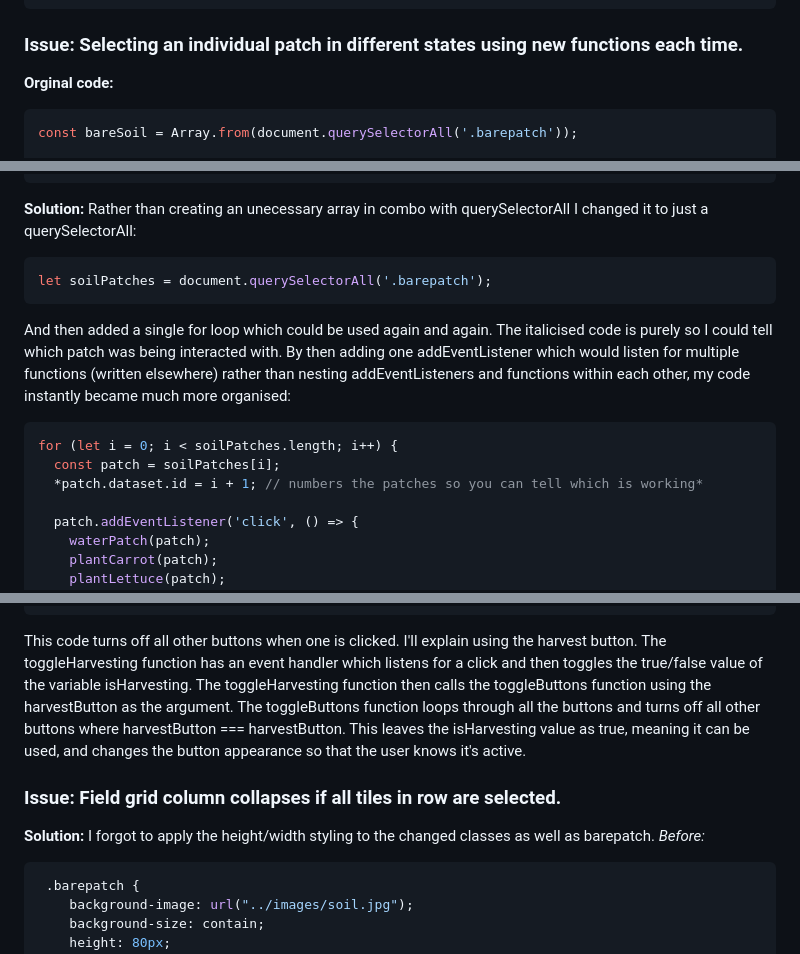
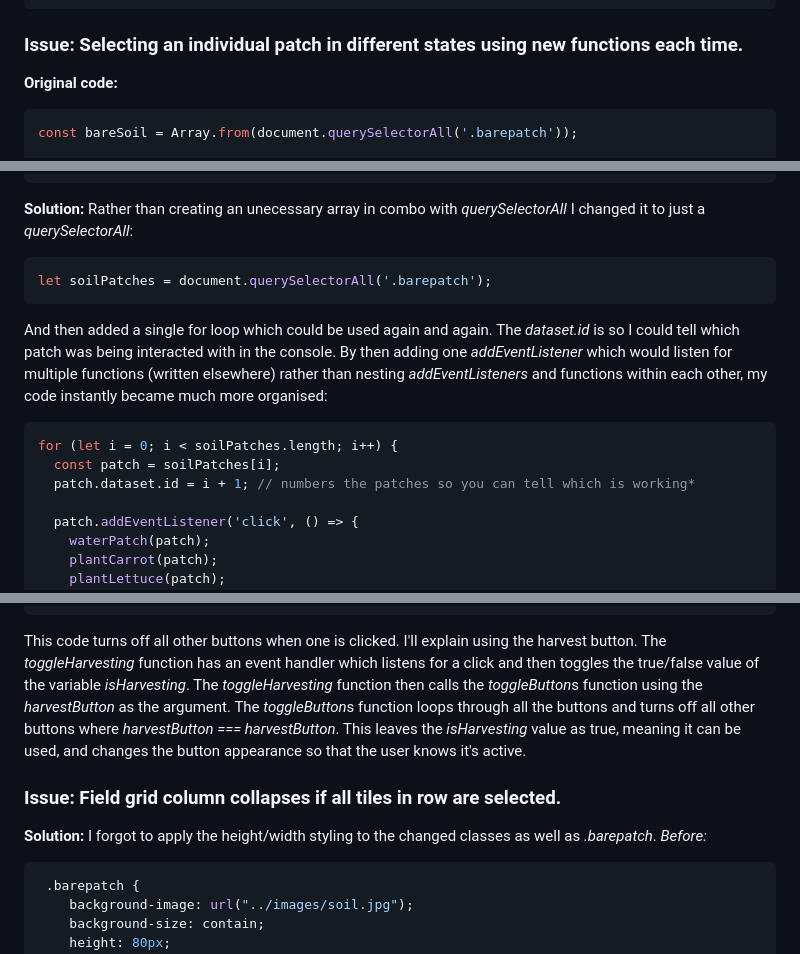
Before and after one commit to isobelbutler/Game, a Markdown page: README.md, 3 parts joined by grey strips. Drawn GitHub-style.

Commit message:
more readme tweaks

````diff
--- a/README.md
+++ b/README.md
@@ -77,7 +77,7 @@ cropTarget = Array.from(randomNumber);
 ```
 
 ### Issue: Selecting an individual patch in different states using new functions each time.
-**Orginal code:**
+**Original code:**
 ```javascript
 const bareSoil = Array.from(document.querySelectorAll('.barepatch'));
 
@@ -100,15 +100,15 @@ for (let i = 0; i < bareSoil.length; i++) {
 }
 ```
 **Solution:**
-Rather than creating an unecessary array in combo with querySelectorAll I changed it to just a querySelectorAll:
+Rather than creating an unecessary array in combo with *querySelectorAll* I changed it to just a *querySelectorAll*:
 ```javascript
 let soilPatches = document.querySelectorAll('.barepatch');
 ```
-And then added a single for loop which could be used again and again. The italicised code is purely so I could tell which patch was being interacted with. By then adding one addEventListener which would listen for multiple functions (written elsewhere) rather than nesting addEventListeners and functions within each other, my code instantly became much more organised:
+And then added a single for loop which could be used again and again. The *dataset.id* is  so I could tell which patch was being interacted with in the console. By then adding one *addEventListener* which would listen for multiple functions (written elsewhere) rather than nesting *addEventListeners* and functions within each other, my code instantly became much more organised:
 ```javascript
 for (let i = 0; i < soilPatches.length; i++) {
   const patch = soilPatches[i];
-  *patch.dataset.id = i + 1; // numbers the patches so you can tell which is working*
+  patch.dataset.id = i + 1; // numbers the patches so you can tell which is working*
 
   patch.addEventListener('click', () => {
     waterPatch(patch);
@@ -352,13 +352,13 @@ function toggleButtons(activeButton) {
   }
 ```
 This code turns off all other buttons when one is clicked. I'll explain using the harvest button.
-The toggleHarvesting function has an event handler which listens for a click and then toggles the true/false value of the variable isHarvesting.
-The toggleHarvesting function then calls the toggleButtons function using the harvestButton as the argument. The toggleButtons function loops through all the buttons
-and turns off all other buttons where harvestButton === harvestButton. This leaves the isHarvesting value as true, meaning it can be used, and changes the button appearance so that the user knows it's active.
+The *toggleHarvesting* function has an event handler which listens for a click and then toggles the true/false value of the variable *isHarvesting*.
+The *toggleHarvesting* function then calls the *toggleButton*s function using the *harvestButton* as the argument. The *toggleButton*s function loops through all the buttons
+and turns off all other buttons where *harvestButton === harvestButton*. This leaves the *isHarvesting* value as true, meaning it can be used, and changes the button appearance so that the user knows it's active.
 
 ### Issue: Field grid column collapses if all tiles in row are selected.
 **Solution:**
- I forgot to apply the height/width styling to the changed classes as well as barepatch.
+ I forgot to apply the height/width styling to the changed classes as well as *.barepatch*.
 *Before:*
 ```css
  .barepatch {
````
Also changed, not shown: other parts of README.md (+14 -14 lines).
